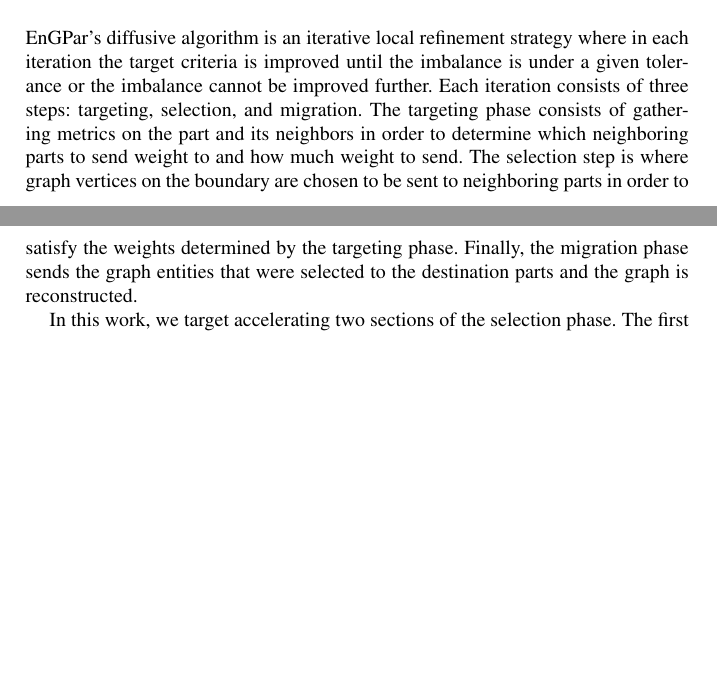
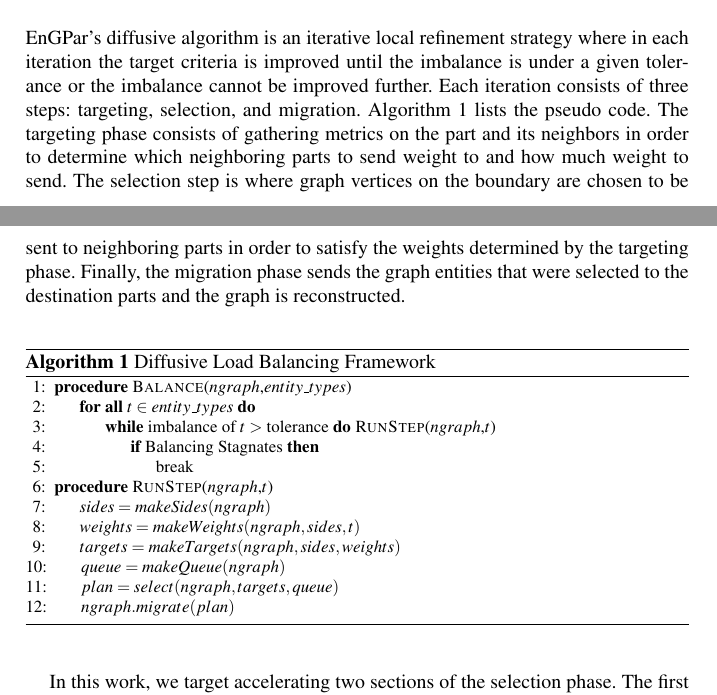
Before and after one commit to SCOREC/EnGPar-Docs, a LaTeX document (engpar_imr18.tex): two parts of pages 2 and 3 of 7 before the commit and two parts of pages 2 and 3 of 8 after it, joined at a grey line, cut so that both start at the same text, the shorter picture padded with empty space. Compiled offline with pdfLaTeX.

Commit message:
load balancing pseudo code

```diff
--- a/engpar_imr18.tex
+++ b/engpar_imr18.tex
@@ -25,6 +25,9 @@
                              % when including figure files
 \usepackage{multicol}        % used for the two-column index
 \usepackage[bottom]{footmisc}% places footnotes at page bottom
+
+\usepackage{algorithm}
+\usepackage[noend]{algpseudocode}
 
 % see the list of further useful packages
 % in the Reference Guide
@@ -109,12 +112,41 @@ mesh vertices are represented by hyperedges. A second edge type is used to repre
 EnGPar's diffusive algorithm is an iterative local refinement strategy where in each
 iteration the target criteria is improved until the imbalance is under a given
 tolerance or the imbalance cannot be improved further. Each iteration consists of three
-steps: targeting, selection, and migration. The targeting phase consists of gathering
+steps: targeting, selection, and migration.
+Algorithm~\ref{alg:engpar} lists the pseudo code.
+The targeting phase consists of gathering
 metrics on the part and its neighbors in order to determine which neighboring parts to
 send weight to and how much weight to send. The selection step is where graph vertices
 on the boundary are chosen to be sent to neighboring parts in order to satisfy the
 weights determined by the targeting phase. Finally, the migration phase sends the graph
 entities that were selected to the destination parts and the graph is reconstructed.
+
+\begin{algorithm}[H]
+  \caption{Diffusive Load Balancing Framework}
+  \label{alg:engpar}
+  \small
+  \begin{algorithmic}[1]
+    \Procedure{Balance}{$ngraph$,$entity\_types$}
+    \ForAll{$t \in entity\_types$}
+    \While{imbalance of $t >$ tolerance}
+    \Call{RunStep}{$ngraph$,$t$}
+    \If{Balancing Stagnates}
+    \State break
+    \EndIf
+    \EndWhile
+    \EndFor
+    \EndProcedure
+
+    \Procedure{RunStep}{$ngraph$,$t$}
+    \State $sides = makeSides(ngraph)$
+    \State $weights = makeWeights(ngraph,sides,t)$
+    \State $targets = makeTargets(ngraph,sides,weights)$
+    \State $queue = makeQueue(ngraph)$
+    \State $plan = select(ngraph,targets,queue)$
+    \State $ngraph.migrate(plan)$
+    \EndProcedure
+  \end{algorithmic}
+\end{algorithm}
 
 In this work, we target accelerating two sections of the selection phase. The first is
 the distance computation where hyperedges on the boundary are ordered based on their
```
